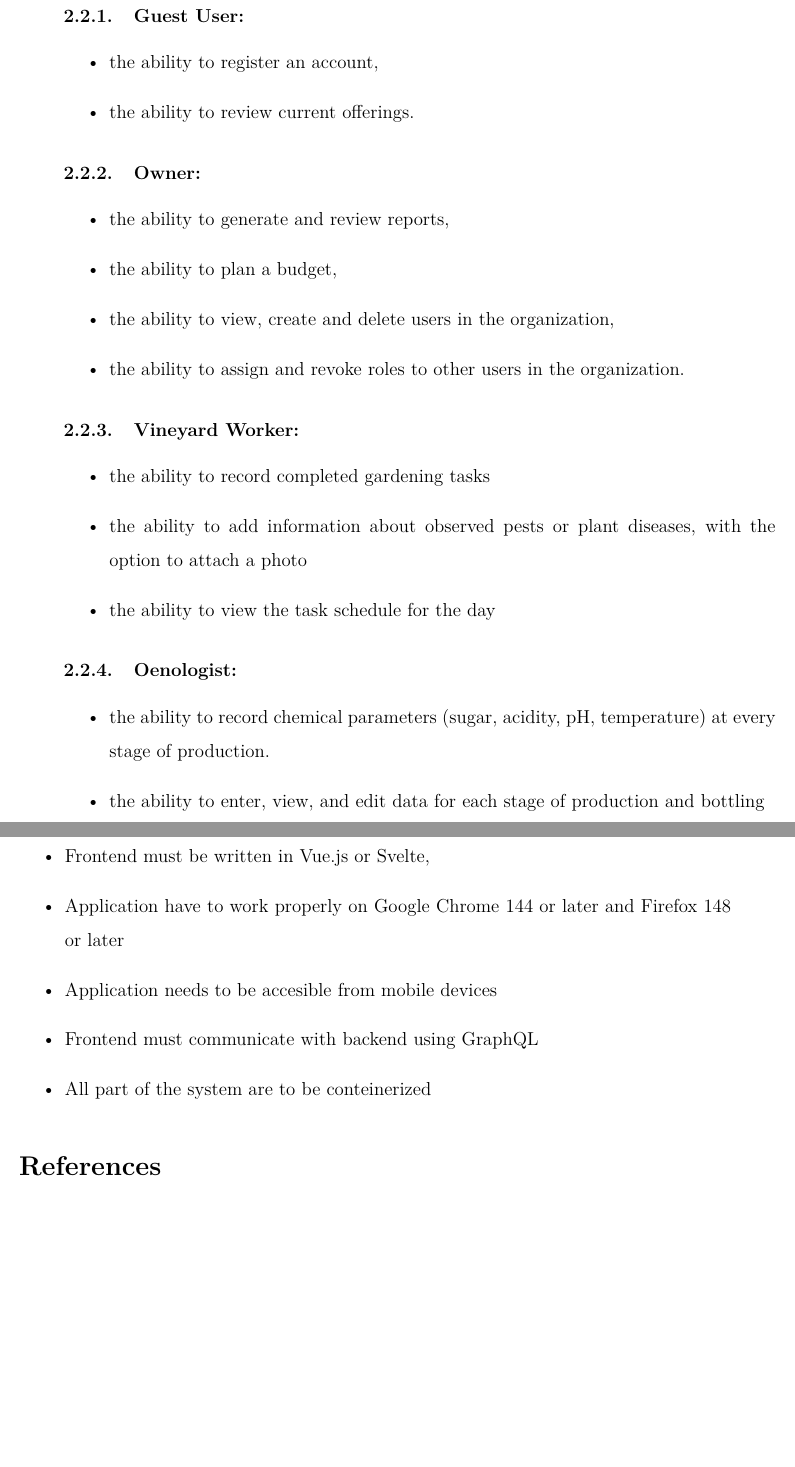
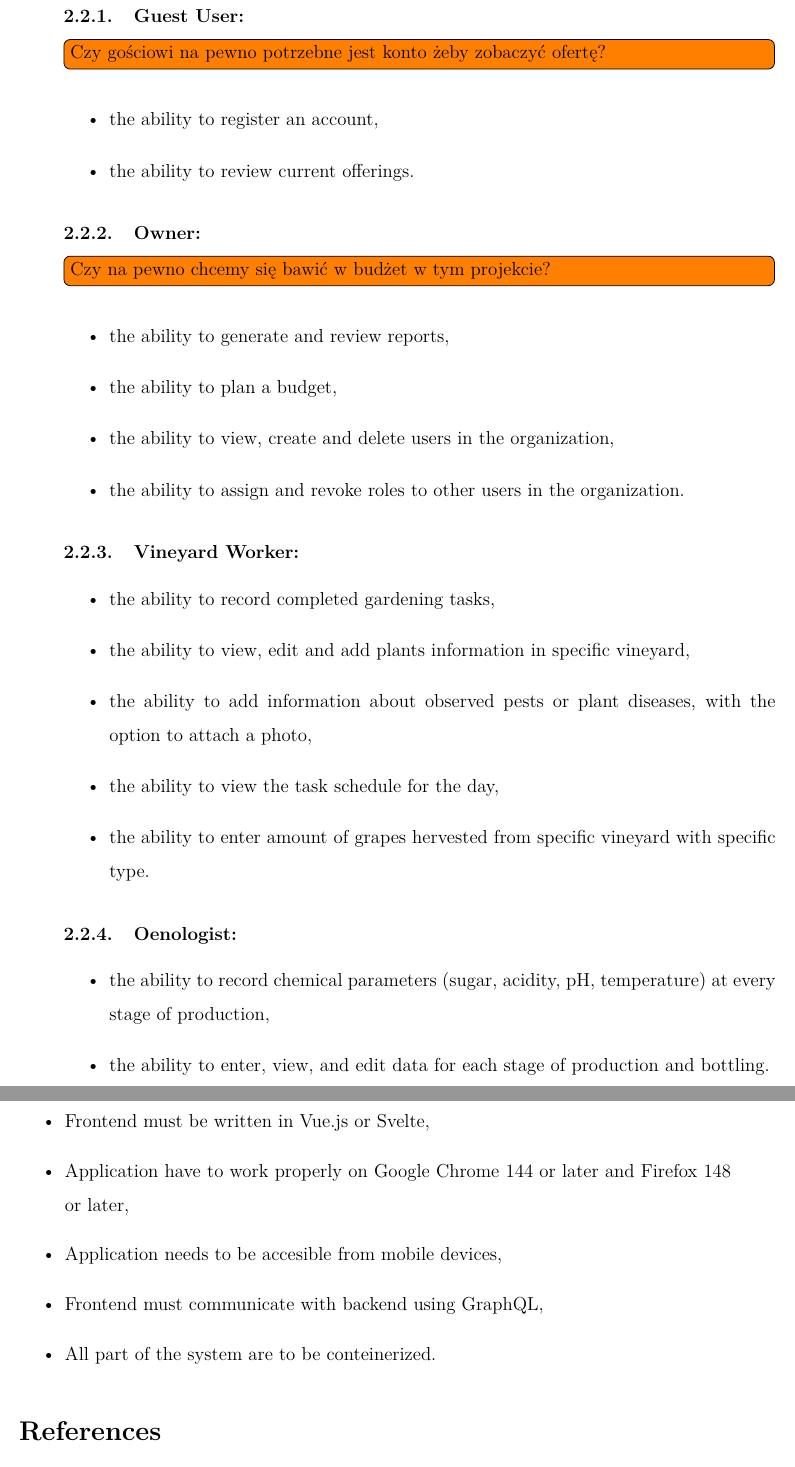
Before and after one commit to DooMx3/Inzynierka, a LaTeX document (docs/main.tex): two parts of pages 4 and 5 of 5, joined at a grey line, cut so that both start at the same text, the shorter picture padded with empty space. Compiled offline with pdfLaTeX.

Commit message:
IN-8: Expand functional requirements section
- Add few thigs to consider as todos

```diff
--- a/docs/main.tex
+++ b/docs/main.tex
@@ -135,11 +135,13 @@ This section discusses the application design process. The primary focus is on t
 \subsection{Functional requirements}
 The system shall provide the following functionalities, categorized by users. This approach is consistent with the standard definition of functional requirements \cite{sommerville2017}.
 \subsubsection{Guest User:}
+\todo[inline]{Czy gościowi na pewno potrzebne jest konto żeby zobaczyć ofertę?}
 \begin{itemize}
     \item the ability to register an account,
     \item the ability to review current offerings.
 \end{itemize}
 \subsubsection{Owner:}
+\todo[inline]{Czy na pewno chcemy się bawić w budżet w tym projekcie?}
 \begin{itemize}
     \item the ability to generate and review reports,
     \item the ability to plan a budget,
@@ -148,14 +150,16 @@ The system shall provide the following functionalities, categorized by users. Th
 \end{itemize}
 \subsubsection{Vineyard Worker:}
 \begin{itemize}
-    \item the ability to record completed gardening tasks
-    \item the ability to add information about observed pests or plant diseases, with the option to attach a photo
-    \item the ability to view the task schedule for the day
+    \item the ability to record completed gardening tasks,
+    \item the ability to view, edit and add plants information in specific vineyard,
+    \item the ability to add information about observed pests or plant diseases, with the option to attach a photo,
+    \item the ability to view the task schedule for the day,
+    \item the ability to enter amount of grapes hervested from specific vineyard with specific type.
 \end{itemize}
 \subsubsection{Oenologist:}
 \begin{itemize}
-    \item the ability to record chemical parameters (sugar, acidity, pH, temperature) at every stage of production.
-    \item the ability to enter, view, and edit data for each stage of production and bottling
+    \item the ability to record chemical parameters (sugar, acidity, pH, temperature) at every stage of production,
+    \item the ability to enter, view, and edit data for each stage of production and bottling.
 \end{itemize}
 \subsection{Non-functional requirements}
     Application described in this work should implement the following cryteria:
```
Also changed, not shown: docs/main.tex (8 more changed lines).
